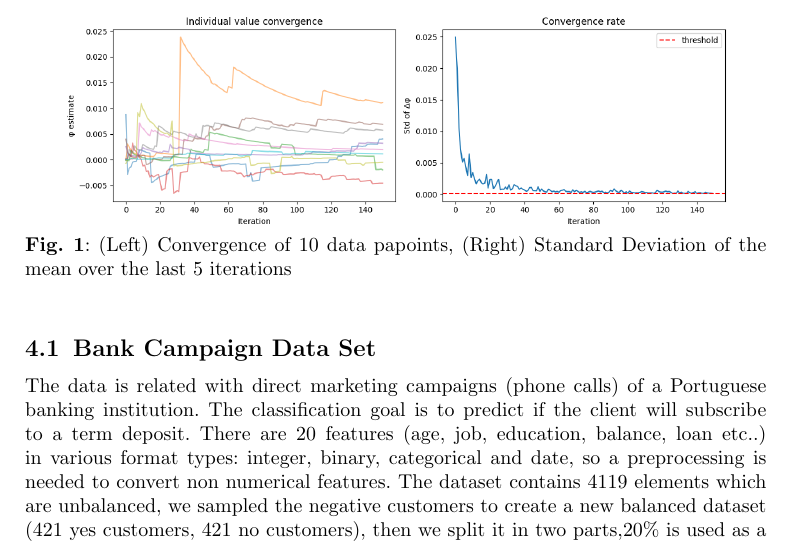
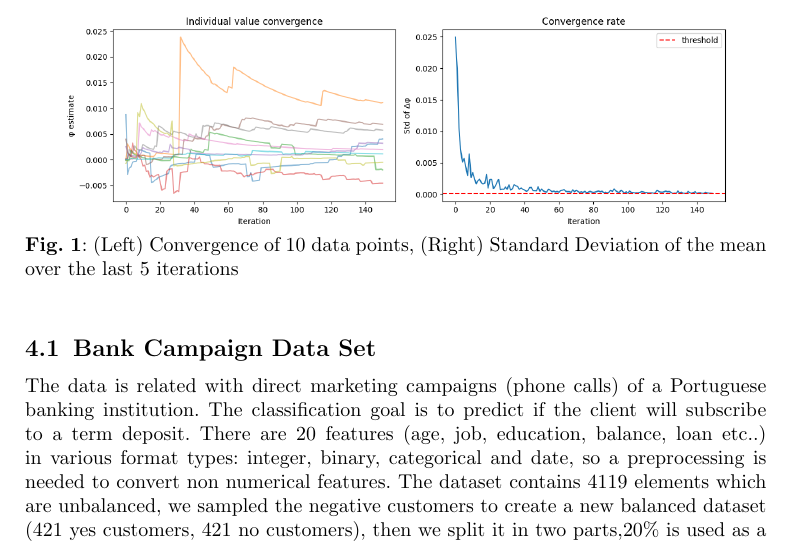
Before and after one commit to echo85/data-shapley, a LaTeX paper (report.tex): part of page 4 of 10, cut so that both start at the same text. Compiled offline with pdfLaTeX.

Commit message:
fix typo

```diff
--- a/report.tex
+++ b/report.tex
@@ -130,7 +130,7 @@ Figure \ref{fig:convergence} displays the algorithm's convergence for 10 random
 \begin{figure}[ht]
     \centering
     \includegraphics[width=0.9\textwidth]{charts/convergence.png}
-    \caption{(Left) Convergence of 10 data papoints, (Right) Standard Deviation of the mean over the last 5 iterations}
+    \caption{(Left) Convergence of 10 data points, (Right) Standard Deviation of the mean over the last 5 iterations}
      \label{fig:convergence}
 \end{figure}
 \section{Data Set}
```
Also changed, not shown: report.pdf.
